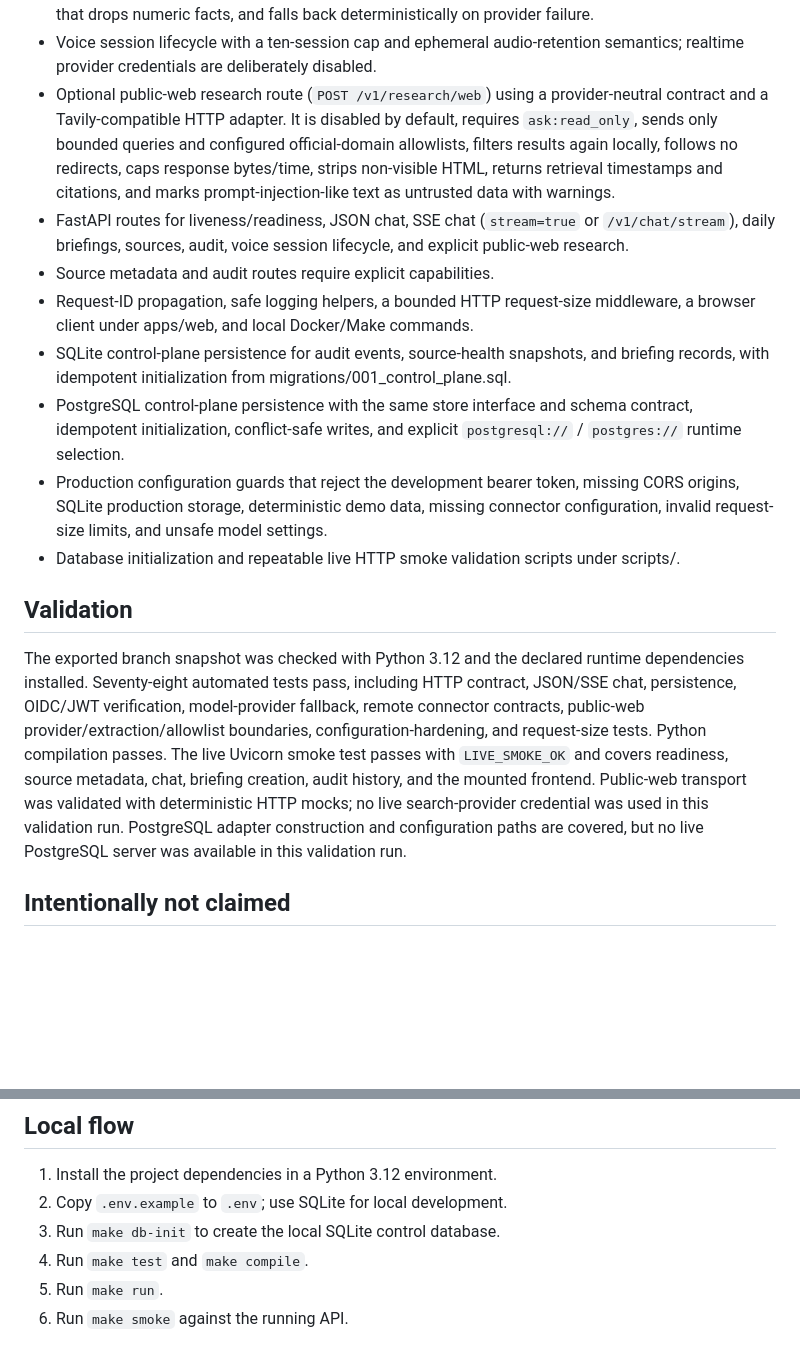
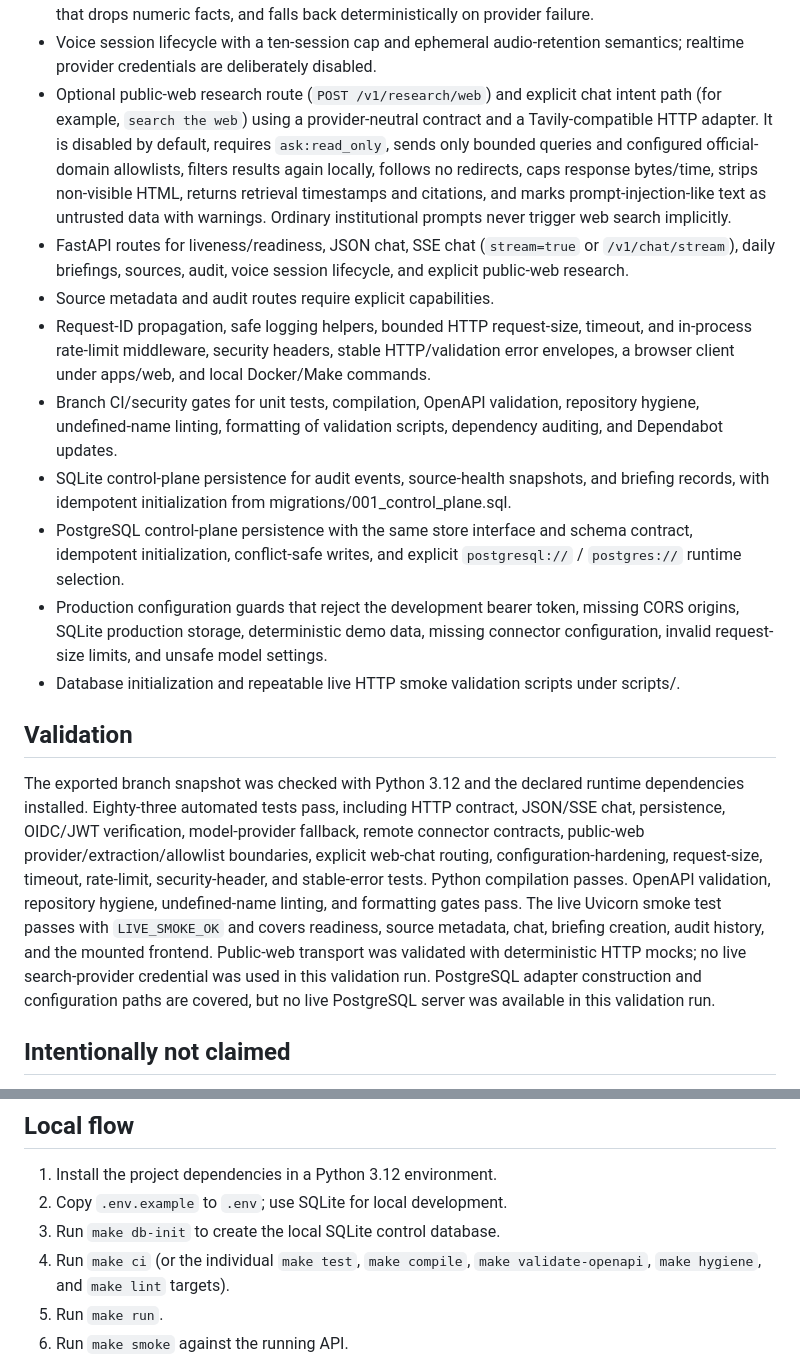
Before and after one commit to darshani8/guru-ji, a Markdown page: docs/IMPLEMENTATION_STATUS.md, 2 parts joined by grey strips. Rendered like a GitHub page; blank space fills up the shorter version.

Commit message:
Record final implementation and validation status

```diff
--- a/docs/IMPLEMENTATION_STATUS.md
+++ b/docs/IMPLEMENTATION_STATUS.md
@@ -14,10 +14,11 @@
 - JWKS-backed OIDC/JWT verification boundary for production, with issuer, audience, expiry, required-claim, and safe-algorithm checks; verified claims map only to explicit roles, capabilities, and institution scopes.
 - Optional local Ollama wording provider selected only by explicit configuration. It receives the deterministic approved-source answer, preserves application-owned citations/status, rejects output that drops numeric facts, and falls back deterministically on provider failure.
 - Voice session lifecycle with a ten-session cap and ephemeral audio-retention semantics; realtime provider credentials are deliberately disabled.
-- Optional public-web research route (`POST /v1/research/web`) using a provider-neutral contract and a Tavily-compatible HTTP adapter. It is disabled by default, requires `ask:read_only`, sends only bounded queries and configured official-domain allowlists, filters results again locally, follows no redirects, caps response bytes/time, strips non-visible HTML, returns retrieval timestamps and citations, and marks prompt-injection-like text as untrusted data with warnings.
+- Optional public-web research route (`POST /v1/research/web`) and explicit chat intent path (for example, `search the web`) using a provider-neutral contract and a Tavily-compatible HTTP adapter. It is disabled by default, requires `ask:read_only`, sends only bounded queries and configured official-domain allowlists, filters results again locally, follows no redirects, caps response bytes/time, strips non-visible HTML, returns retrieval timestamps and citations, and marks prompt-injection-like text as untrusted data with warnings. Ordinary institutional prompts never trigger web search implicitly.
 - FastAPI routes for liveness/readiness, JSON chat, SSE chat (`stream=true` or `/v1/chat/stream`), daily briefings, sources, audit, voice session lifecycle, and explicit public-web research.
 - Source metadata and audit routes require explicit capabilities.
-- Request-ID propagation, safe logging helpers, a bounded HTTP request-size middleware, a browser client under apps/web, and local Docker/Make commands.
+- Request-ID propagation, safe logging helpers, bounded HTTP request-size, timeout, and in-process rate-limit middleware, security headers, stable HTTP/validation error envelopes, a browser client under apps/web, and local Docker/Make commands.
+- Branch CI/security gates for unit tests, compilation, OpenAPI validation, repository hygiene, undefined-name linting, formatting of validation scripts, dependency auditing, and Dependabot updates.
 - SQLite control-plane persistence for audit events, source-health snapshots, and briefing records, with idempotent initialization from migrations/001_control_plane.sql.
 - PostgreSQL control-plane persistence with the same store interface and schema contract, idempotent initialization, conflict-safe writes, and explicit `postgresql://` / `postgres://` runtime selection.
 - Production configuration guards that reject the development bearer token, missing CORS origins, SQLite production storage, deterministic demo data, missing connector configuration, invalid request-size limits, and unsafe model settings.
@@ -25,7 +26,7 @@
 
 ## Validation
 
-The exported branch snapshot was checked with Python 3.12 and the declared runtime dependencies installed. Seventy-eight automated tests pass, including HTTP contract, JSON/SSE chat, persistence, OIDC/JWT verification, model-provider fallback, remote connector contracts, public-web provider/extraction/allowlist boundaries, configuration-hardening, and request-size tests. Python compilation passes. The live Uvicorn smoke test passes with `LIVE_SMOKE_OK` and covers readiness, source metadata, chat, briefing creation, audit history, and the mounted frontend. Public-web transport was validated with deterministic HTTP mocks; no live search-provider credential was used in this validation run. PostgreSQL adapter construction and configuration paths are covered, but no live PostgreSQL server was available in this validation run.
+The exported branch snapshot was checked with Python 3.12 and the declared runtime dependencies installed. Eighty-three automated tests pass, including HTTP contract, JSON/SSE chat, persistence, OIDC/JWT verification, model-provider fallback, remote connector contracts, public-web provider/extraction/allowlist boundaries, explicit web-chat routing, configuration-hardening, request-size, timeout, rate-limit, security-header, and stable-error tests. Python compilation passes. OpenAPI validation, repository hygiene, undefined-name linting, and formatting gates pass. The live Uvicorn smoke test passes with `LIVE_SMOKE_OK` and covers readiness, source metadata, chat, briefing creation, audit history, and the mounted frontend. Public-web transport was validated with deterministic HTTP mocks; no live search-provider credential was used in this validation run. PostgreSQL adapter construction and configuration paths are covered, but no live PostgreSQL server was available in this validation run.
 
 ## Intentionally not claimed
 
@@ -36,7 +37,7 @@ This is a hardened local vertical slice, not a production deployment. It does no
 1. Install the project dependencies in a Python 3.12 environment.
 2. Copy `.env.example` to `.env`; use SQLite for local development.
 3. Run `make db-init` to create the local SQLite control database.
-4. Run `make test` and `make compile`.
+4. Run `make ci` (or the individual `make test`, `make compile`, `make validate-openapi`, `make hygiene`, and `make lint` targets).
 5. Run `make run`.
 6. Run `make smoke` against the running API.
 7. To exercise local model wording, set `GURU_MODEL_PROVIDER=ollama`, `GURU_OLLAMA_BASE_URL`, and `GURU_OLLAMA_MODEL_ID`; otherwise deterministic wording remains the default.
```
